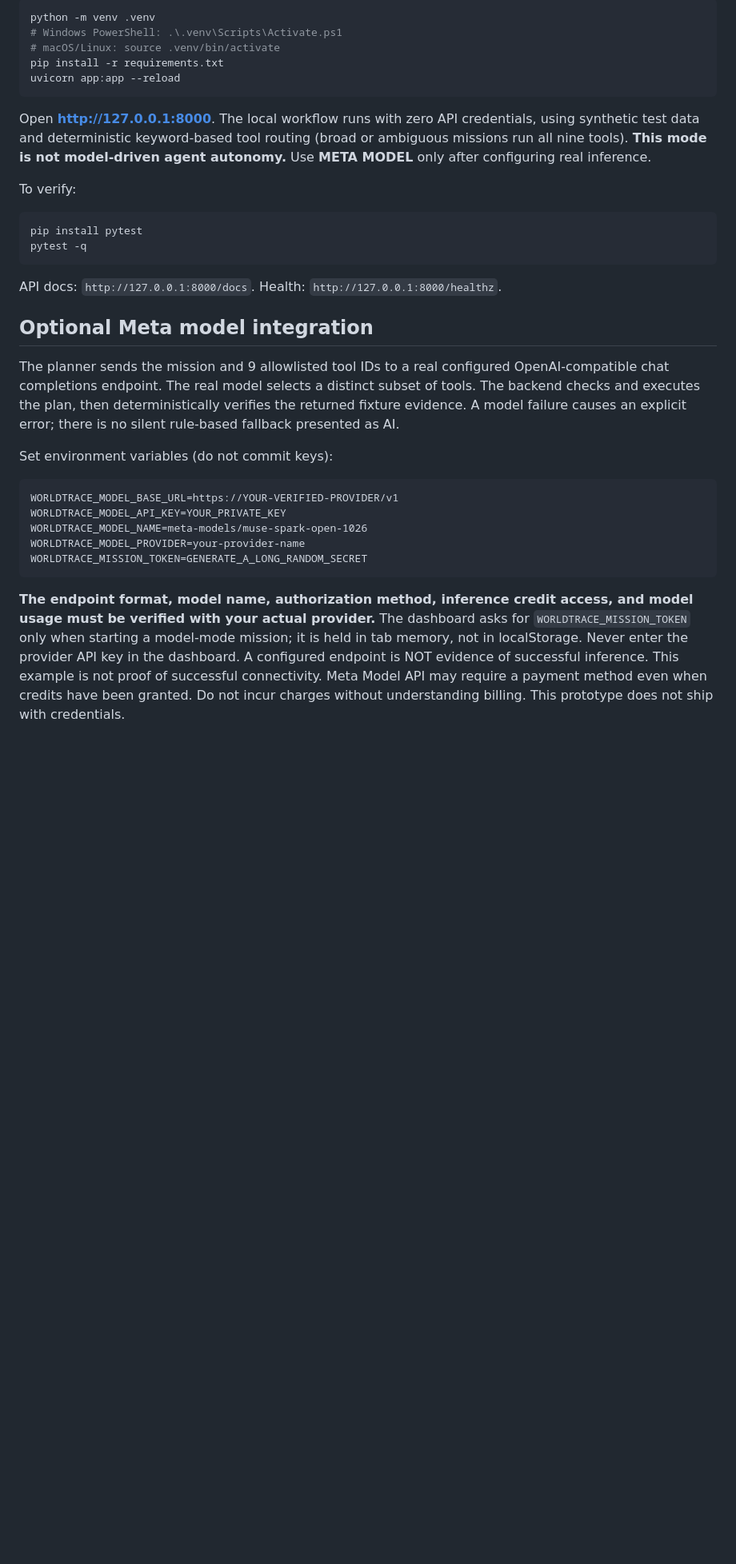
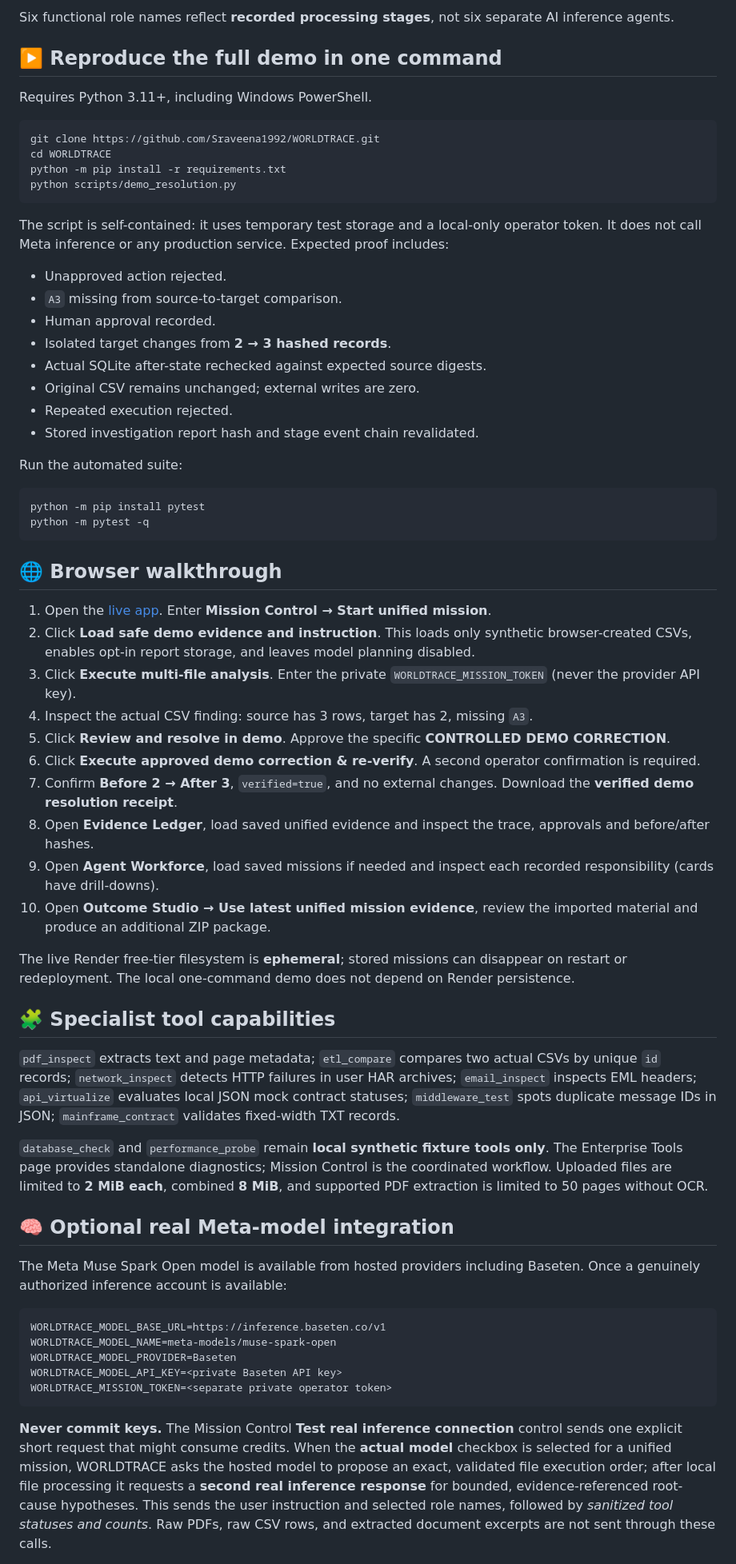
Before and after one commit to Sraveena1992/WORLDTRACE, a Markdown page: README.md, the part around one of its changes. Shown at 80% size. GitHub-like rendering; blank space fills up the shorter version.

Commit message:
Rewrite competition README around actual approved sandbox resolution, Meta API honesty and reproducible proof

````diff
--- a/README.md
+++ b/README.md
@@ -33,36 +31,66 @@ Requires Python 3.11+.
 
-```bash
-python -m venv .venv
-# Windows PowerShell: .\.venv\Scripts\Activate.ps1
-# macOS/Linux: source .venv/bin/activate
-pip install -r requirements.txt
-uvicorn app:app --reload
+Six functional role names reflect **recorded processing stages**, not six separate AI inference agents.
+
+## ▶️ Reproduce the full demo in one command
+
+Requires Python 3.11+, including Windows PowerShell.
+
+```powershell
+git clone https://github.com/Sraveena1992/WORLDTRACE.git
+cd WORLDTRACE
+python -m pip install -r requirements.txt
+python scripts/demo_resolution.py
 ```
 
-Open **http://127.0.0.1:8000**. The local workflow runs with zero API credentials, using synthetic test data and deterministic keyword-based tool routing (broad or ambiguous missions run all nine tools). **This mode is not model-driven agent autonomy.** Use **META MODEL** only after configuring real inference.
+The script is self-contained: it uses temporary test storage and a local-only operator token. It does not call Meta inference or any production service. Expected proof includes:
+- Unapproved action rejected.
+- `A3` missing from source-to-target comparison.
+- Human approval recorded.
+- Isolated target changes from **2 → 3 hashed records**.
+- Actual SQLite after-state rechecked against expected source digests.
+- Original CSV remains unchanged; external writes are zero.
+- Repeated execution rejected.
+- Stored investigation report hash and stage event chain revalidated.
 
-To verify:
+Run the automated suite:
 
-```bash
-pip install pytest
-pytest -q
+```powershell
+python -m pip install pytest
+python -m pytest -q
 ```
 
-API docs: `http://127.0.0.1:8000/docs`. Health: `http://127.0.0.1:8000/healthz`.
+## 🌐 Browser walkthrough
 
-## Optional Meta model integration
+1. Open the [live app](https://worldtrace.onrender.com/). Enter **Mission Control → Start unified mission**.
+2. Click **Load safe demo evidence and instruction**. This loads only synthetic browser-created CSVs, enables opt-in report storage, and leaves model planning disabled.
+3. Click **Execute multi-file analysis**. Enter the private `WORLDTRACE_MISSION_TOKEN` (never the provider API key).
+4. Inspect the actual CSV finding: source has 3 rows, target has 2, missing `A3`.
+5. Click **Review and resolve in demo**. Approve the specific **CONTROLLED DEMO CORRECTION**.
+6. Click **Execute approved demo correction & re-verify**. A second operator confirmation is required.
+7. Confirm **Before 2 → After 3**, `verified=true`, and no external changes. Download the **verified demo resolution receipt**.
+8. Open **Evidence Ledger**, load saved unified evidence and inspect the trace, approvals and before/after hashes.
+9. Open **Agent Workforce**, load saved missions if needed and inspect each recorded responsibility (cards have drill-downs).
+10. Open **Outcome Studio → Use latest unified mission evidence**, review the imported material and produce an additional ZIP package.
 
-The planner sends the mission and 9 allowlisted tool IDs to a real configured OpenAI-compatible chat completions endpoint. The real model selects a distinct subset of tools. The backend checks and executes the plan, then deterministically verifies the returned fixture evidence. A model failure causes an explicit error; there is no silent rule-based fallback presented as AI.
+The live Render free-tier filesystem is **ephemeral**; stored missions can disappear on restart or redeployment. The local one-command demo does not depend on Render persistence.
 
-Set environment variables (do not commit keys):
+## 🧩 Specialist tool capabilities
+
+`pdf_inspect` extracts text and page metadata; `etl_compare` compares two actual CSVs by unique `id` records; `network_inspect` detects HTTP failures in user HAR archives; `email_inspect` inspects EML headers; `api_virtualize` evaluates local JSON mock contract statuses; `middleware_test` spots duplicate message IDs in JSON; `mainframe_contract` validates fixed-width TXT records.
+
+`database_check` and `performance_probe` remain **local synthetic fixture tools only**. The Enterprise Tools page provides standalone diagnostics; Mission Control is the coordinated workflow. Uploaded files are limited to **2 MiB each**, combined **8 MiB**, and supported PDF extraction is limited to 50 pages without OCR.
+
+## 🧠 Optional real Meta-model integration
+
+The Meta Muse Spark Open model is available from hosted providers including Baseten. Once a genuinely authorized inference account is available:
 
 ```text
-WORLDTRACE_MODEL_BASE_URL=https://YOUR-VERIFIED-PROVIDER/v1
-WORLDTRACE_MODEL_API_KEY=YOUR_PRIVATE_KEY
-WORLDTRACE_MODEL_NAME=meta-models/muse-spark-open-1026
-WORLDTRACE_MODEL_PROVIDER=your-provider-name
-WORLDTRACE_MISSION_TOKEN=GENERATE_A_LONG_RANDOM_SECRET
+WORLDTRACE_MODEL_BASE_URL=https://inference.baseten.co/v1
+WORLDTRACE_MODEL_NAME=meta-models/muse-spark-open
+WORLDTRACE_MODEL_PROVIDER=Baseten
+WORLDTRACE_MODEL_API_KEY=<private Baseten API key>
+WORLDTRACE_MISSION_TOKEN=<separate private operator token>
 ```
 
-**The endpoint format, model name, authorization method, inference credit access, and model usage must be verified with your actual provider.** The dashboard asks for `WORLDTRACE_MISSION_TOKEN` only when starting a model-mode mission; it is held in tab memory, not in localStorage. Never enter the provider API key in the dashboard. A configured endpoint is NOT evidence of successful inference. This example is not proof of successful connectivity. Meta Model API may require a payment method even when credits have been granted. Do not incur charges without understanding billing. This prototype does not ship with credentials.
+**Never commit keys.** The Mission Control **Test real inference connection** control sends one explicit short request that might consume credits. When the **actual model** checkbox is selected for a unified mission, WORLDTRACE asks the hosted model to propose an exact, validated file execution order; after local file processing it requests a **second real inference response** for bounded, evidence-referenced root-cause hypotheses. This sends the user instruction and selected role names, followed by *sanitized tool statuses and counts*. Raw PDFs, raw CSV rows, and extracted document excerpts are not sent through these calls.
 
````
Also changed, not shown: other parts of README.md (+38 -100 lines).
